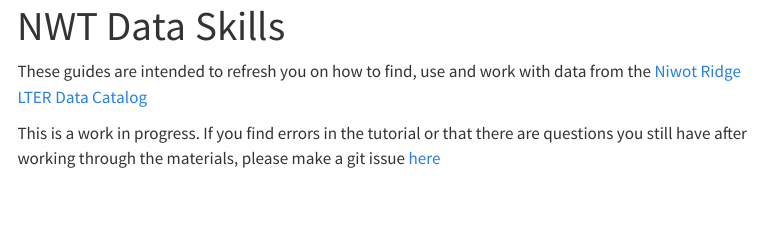
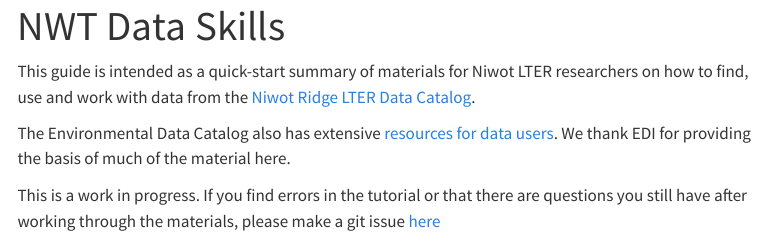
Before and after one commit to NWTlter/data_skills, a Quarto document (index.qmd): the page in a window 1100 px wide, from its top. Rendered offline with R 4.5, knitr and Pandoc in place of Quarto, with nearby package versions; menus at the side of the page are left out.

Commit message:
fixed index, data download to credit EDI and explain about the move to authentication. Cleaned up unused pages

```diff
--- a/index.qmd
+++ b/index.qmd
@@ -4,6 +4,8 @@
 editor: visual
 ---
 
-These guides are intended to refresh you on how to find, use and work with data from the [Niwot Ridge LTER Data Catalog](https://nwt.lternet.edu/data-catalog)
+This guide is intended as a quick-start summary of materials for Niwot LTER researchers on how to find, use and work with data from the [Niwot Ridge LTER Data Catalog](https://nwt.lternet.edu/data-catalog).
+
+The Environmental Data Catalog also has extensive [resources for data users](https://edirepository.org/resources/resources-for-data-users). We thank EDI for providing the basis of much of the material here.
 
 This is a work in progress. If you find errors in the tutorial or that there are questions you still have after working through the materials, please make a git issue [here](https://github.com/NWTlter/data_skills/issues)
```
Also changed, not shown: data_download.qmd (+11 -0 lines), docs/search.json, 4 other files.
